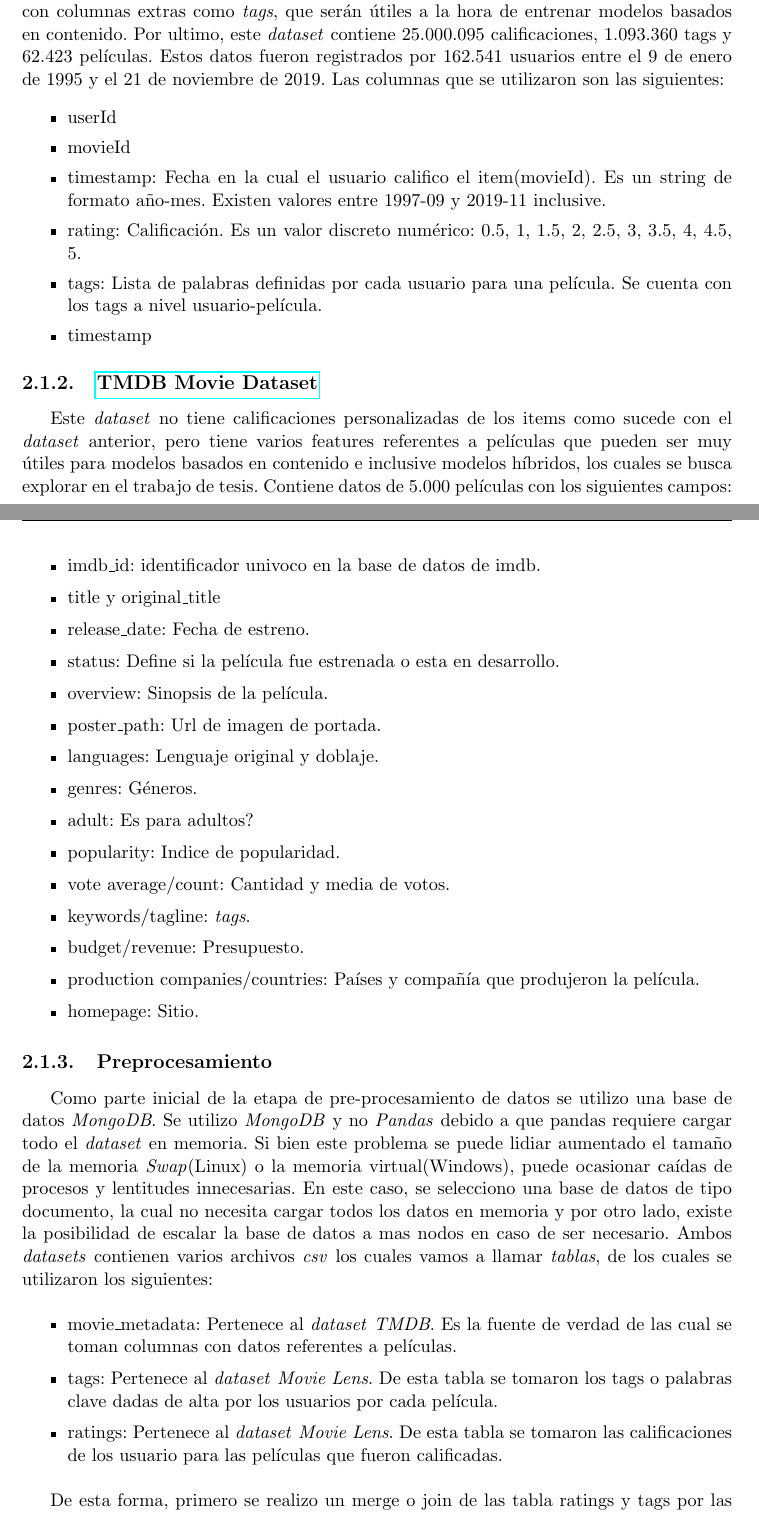
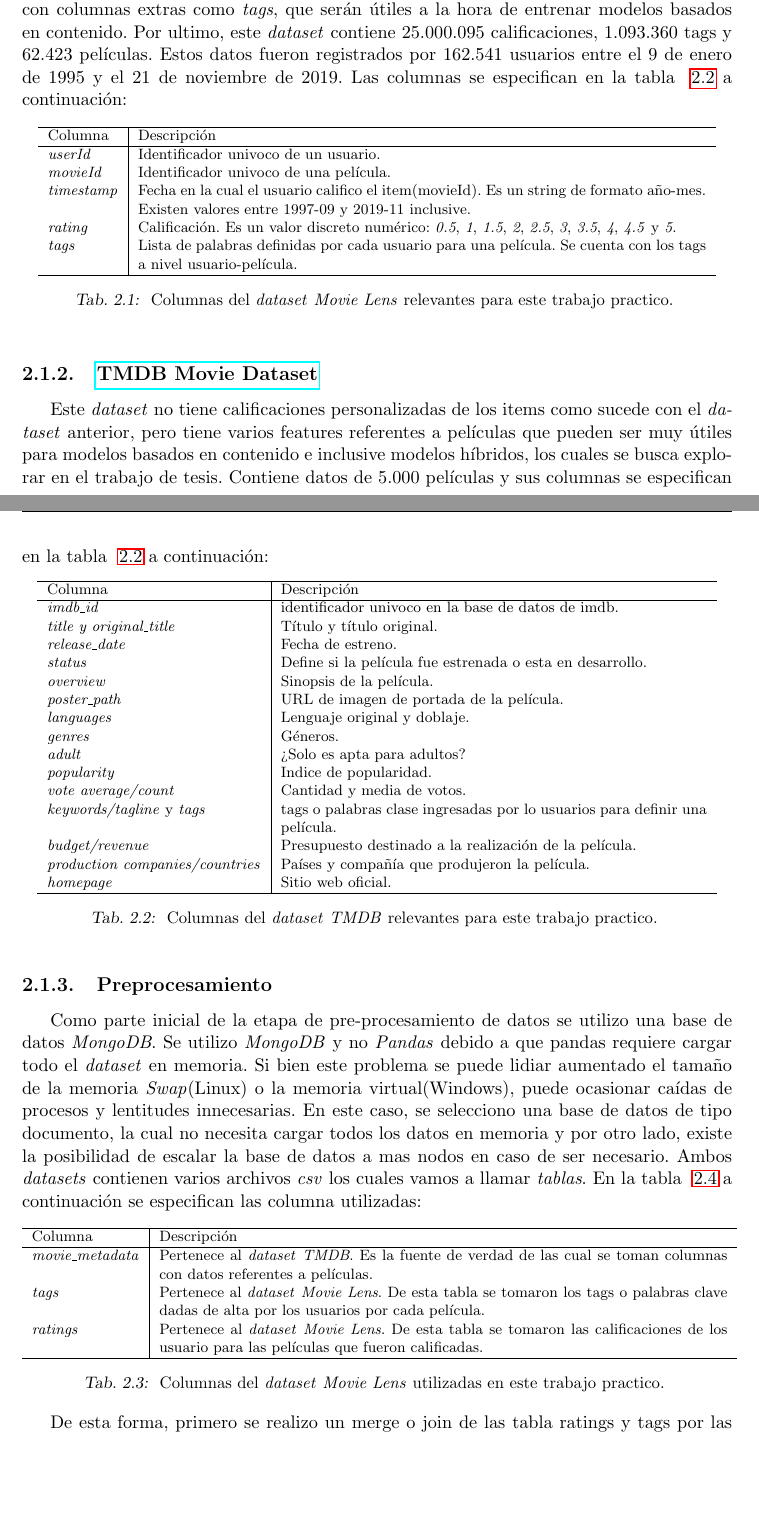
Before and after one commit to adrianmarino/thesis-paper, a LaTeX thesis (docs/thesis/thesis.tex): two parts of pages 13 and 14 of 56, joined at a grey line, cut so that both start at the same text, the shorter picture padded with empty space. Compiled offline with pdfLaTeX.

Commit message:
fat: bullets as tables. add number to all equations

```diff
--- a/docs/thesis/thesis.tex
+++ b/docs/thesis/thesis.tex
@@ -186,53 +186,95 @@ item(Película). Otro punto importante, es que todos los usuarios tienen al meno
 no tener problemas de baja performance por falta de interacciones.
 De esta forma, este \textit{dataset} sera muy util para entrenar modelos de recomendación basados en filtros colaborativos
 y ademas cuenta con columnas extras como \textit{tags}, que serán útiles a la hora de entrenar modelos basados en contenido.
-Por ultimo, este \textit{dataset} contiene 25.000.095 calificaciones, 1.093.360 tags y 62.423 películas. Estos datos fueron registrados por 162.541 usuarios entre el 9 de enero de 1995 y el 21 de noviembre de 2019. Las columnas que se utilizaron son las siguientes:
+Por ultimo, este \textit{dataset} contiene 25.000.095 calificaciones, 1.093.360 tags y 62.423 películas. Estos datos fueron registrados por 162.541 usuarios entre el 9 de enero de 1995 y el 21 de noviembre de 2019. Las columnas se especifican en la tabla ~\ref{table:tmdbColumns} a continuación:
 
-\begin{itemize}
-	\item userId
-	\item movieId
-	\item timestamp: Fecha en la cual el usuario califico el item(movieId). Es un string de formato año-mes. Existen valores entre 1997-09 y 2019-11 inclusive.
-	\item rating:    Calificación. Es un valor discreto numérico: 0.5, 1, 1.5, 2, 2.5, 3, 3.5, 4, 4.5, 5.
-	\item tags:      Lista de palabras definidas por cada usuario para una película. Se cuenta con los tags a nivel usuario-película.
-	\item timestamp
-\end{itemize}
+
+
+
+\begin{table}[!htb]
+	\centering
+	\footnotesize
+	\begin{tabular}{l | p{0.8\linewidth}}
+	\hline
+		Columna         & Descripción \\
+	\hline
+	\textit{userId}     & Identificador univoco de un usuario.\\
+	\textit{movieId}    & Identificador univoco de una película.\\
+	\textit{timestamp}  & Fecha en la cual el usuario califico el item(movieId). Es un string de formato año-mes. Existen valores entre 1997-09 y 2019-11 inclusive. \\
+	\textit{rating}     & Calificación. Es un valor discreto numérico: \textit{0.5}, \textit{1}, \textit{1.5}, \textit{2}, \textit{2.5}, \textit{3}, \textit{3.5}, \textit{4}, \textit{4.5} y \textit{5}. \\
+	\textit{tags}       & Lista de palabras definidas por cada usuario para una película. Se cuenta con los tags a nivel usuario-película. \\
+	\hline
+	\end{tabular}
+	\caption{
+		Columnas del \textit{dataset} \textit{Movie Lens} relevantes para este trabajo practico.
+	}
+	\label{table:movieLensColumns}
+\end{table}
 
 
 \subsection{\href{https://www.kaggle.com/datasets/rounakbanik/the-movies-dataset?select=movies_metadata.csv}{TMDB Movie Dataset}}
 
 Este \textit{dataset} no tiene calificaciones personalizadas de los items como sucede con el \textit{dataset} anterior,
 pero tiene varios features referentes a películas que pueden ser muy útiles para modelos basados en contenido e inclusive
-modelos híbridos, los cuales se busca explorar en el trabajo de tesis. Contiene datos de 5.000 películas con los siguientes campos:
+modelos híbridos, los cuales se busca explorar en el trabajo de tesis. Contiene datos de 5.000 películas y sus columnas se especifican en la tabla ~\ref{table:tmdbColumns} a continuación:
 
-\begin{itemize}
-	\item imdb\_id: identificador univoco en la base de datos de imdb.
-	\item title y original\_title
-	\item release\_date: Fecha de estreno.
-	\item status: Define si la película fue estrenada o esta en desarrollo.
-	\item overview:	Sinopsis de la película.
-	\item poster\_path: Url de imagen de portada.
-	\item languages: Lenguaje original y doblaje.
-	\item genres: Géneros.
-	\item adult: Es para adultos?
-	\item popularity: Indice de popularidad.
-	\item vote average/count: Cantidad y media de votos.
-	\item keywords/tagline: \textit{tags}.
-	\item budget/revenue: Presupuesto.
-	\item production companies/countries: Países y compañía que produjeron la película.
-	\item homepage: Sitio.
-\end{itemize}
+
+\begin{table}[!htb]
+	\centering
+	\footnotesize
+	\begin{tabular}{l | p{0.6\linewidth}}
+	\hline
+		Columna                      & Descripción \\
+	\hline
+	\textit{imdb\_id}                & identificador univoco en la base de datos de imdb. \\
+	\textit{title y original\_title} & Título y título original. \\
+	\textit{release\_date}           & Fecha de estreno. \\
+	\textit{status}                  & Define si la película fue estrenada o esta en desarrollo. \\
+	\textit{overview}                & Sinopsis de la película. \\
+	\textit{poster\_path}            & URL de imagen de portada de la película. \\
+	\textit{languages}               & Lenguaje original y doblaje. \\
+	\textit{genres}                  & Géneros. \\
+	\textit{adult}                   & ¿Solo es apta para adultos? \\
+	\textit{popularity}              & Indice de popularidad. \\
+	\textit{vote average/count}      & Cantidad y media de votos. \\
+	\textit{keywords/tagline} y \textit{tags} & tags o palabras clase ingresadas por lo usuarios para definir una película. \\
+	\textit{budget/revenue}                   & Presupuesto destinado a la realización de la película. \\
+	\textit{production companies/countries}   & Países y compañía que produjeron la película. \\
+	\textit{homepage}                         & Sitio web oficial. \\
+
+	\hline
+	\end{tabular}
+	\caption{
+		Columnas del \textit{dataset} \textit{TMDB} relevantes para este trabajo practico.
+	}
+	\label{table:tmdbColumns}
+\end{table}
+
 
 
 \subsection{Preprocesamiento}
 
 Como parte inicial de la etapa de pre-procesamiento de datos se utilizo una base de datos \textit{MongoDB}. Se utilizo \textit{MongoDB} y no \textit{Pandas} debido a que pandas requiere cargar todo el \textit{dataset} en memoria. Si bien este problema se puede lidiar aumentado el tamaño de la memoria \textit{Swap}(Linux) o la memoria virtual(Windows), puede ocasionar caídas de procesos y lentitudes innecesarias. En este caso, se selecciono una base de datos de tipo documento, la cual no necesita cargar todos los datos en memoria y por otro lado, existe la posibilidad de escalar la base de datos a mas nodos en caso de ser necesario.
-Ambos \textit{datasets} contienen varios archivos \textit{csv} los cuales vamos a llamar \textit{tablas}, de los cuales se utilizaron los siguientes:
+Ambos \textit{datasets} contienen varios archivos \textit{csv} los cuales vamos a llamar \textit{tablas}. En la tabla ~\ref{table:tableRatings} a continuación se especifican las columna utilizadas:
 
-\begin{itemize}
-	\item movie\_metadata: Pertenece al \textit{dataset} \textit{TMDB}. Es la fuente de verdad de las cual se toman columnas con datos referentes a películas.
-	\item tags: Pertenece al \textit{dataset} \textit{Movie Lens}. De esta tabla se tomaron los tags o palabras clave dadas de alta por los usuarios por cada película.
-	\item ratings: Pertenece al \textit{dataset} \textit{Movie Lens}. De esta tabla se tomaron las calificaciones de los usuario para las películas que fueron calificadas.
-\end{itemize}
+\begin{table}[!htb]
+	\centering
+	\footnotesize
+	\begin{tabular}{l | p{0.8\linewidth}}
+	\hline
+		Columna              & Descripción \\
+	\hline
+	\textit{movie\_metadata} & Pertenece al \textit{dataset} \textit{TMDB}. Es la fuente de verdad de las cual se toman columnas con datos referentes a películas. \\
+	\textit{tags}            & Pertenece al \textit{dataset} \textit{Movie Lens}. De esta tabla se tomaron los tags o palabras clave dadas de alta por los usuarios por cada película. \\
+	\textit{ratings}         & Pertenece al \textit{dataset} \textit{Movie Lens}. De esta tabla se tomaron las calificaciones de los usuario para las películas que fueron calificadas. \\
+	\hline
+	\end{tabular}
+	\caption{
+		Columnas del \textit{dataset} \textit{Movie Lens} utilizadas en este trabajo practico.
+	}
+	\label{table:tableRatings}
+\end{table}
+
 
 De esta forma, primero se realizo un merge o join de las tabla ratings y tags por las columnas user\_id y movie\_id,
  ya que tenemos dos columnas que representan interacciones de usuarios:
```
Also changed, not shown: docs/thesis/thesis.pdf, docs/thesis/thesis.tex (172 more changed lines), 2 other files.
